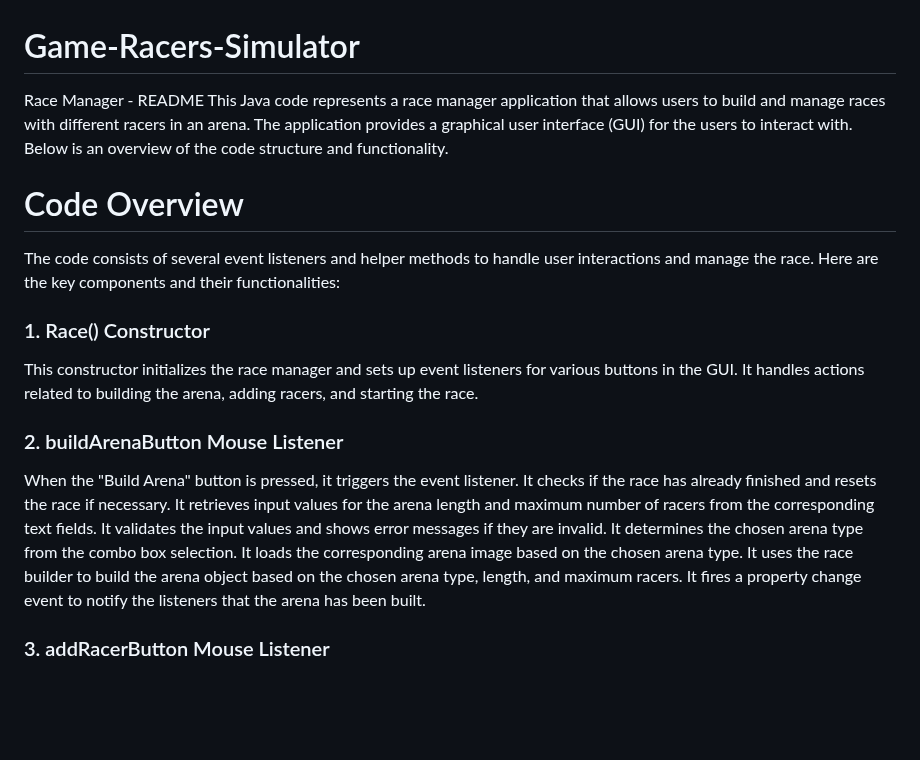
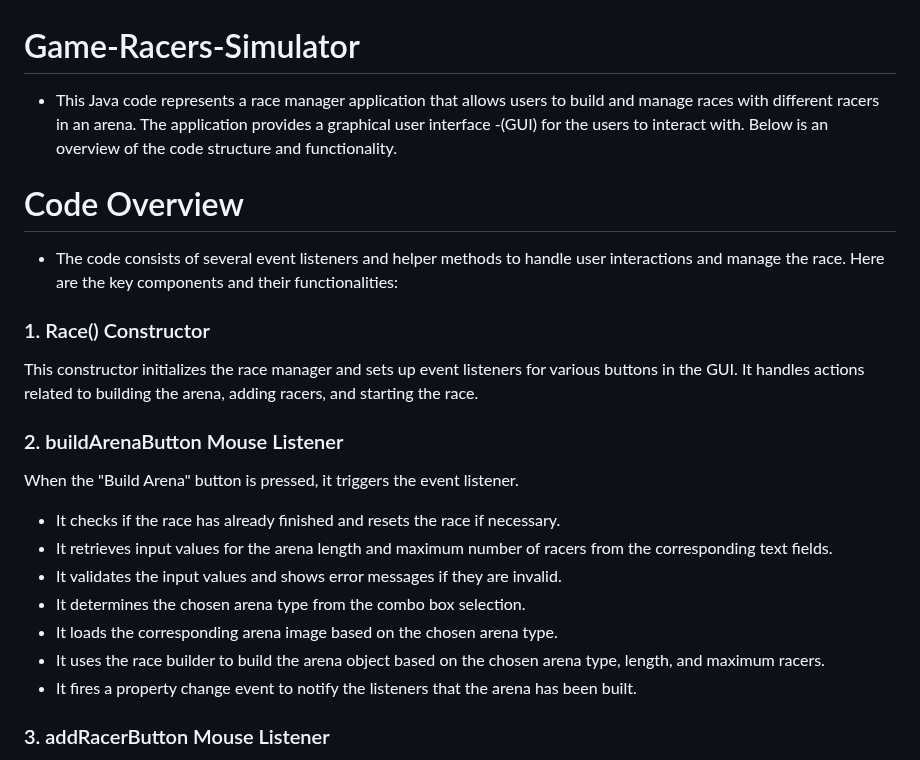
Before and after one commit to OrHava/Game-Racers-Simulator, a Markdown page: README.md, the part around the change. Drawn GitHub-style; blank space fills up the shorter version.

```diff
--- a/README.md
+++ b/README.md
@@ -1,22 +1,21 @@
 # Game-Racers-Simulator
-Race Manager - README
-This Java code represents a race manager application that allows users to build and manage races with different racers in an arena. The application provides a graphical user interface (GUI) for the users to interact with. Below is an overview of the code structure and functionality.
+- This Java code represents a race manager application that allows users to build and manage races with different racers in an arena. The application provides a graphical user interface -(GUI) for the users to interact with. Below is an overview of the code structure and functionality.
 
 # Code Overview
-The code consists of several event listeners and helper methods to handle user interactions and manage the race. Here are the key components and their functionalities:
+- The code consists of several event listeners and helper methods to handle user interactions and manage the race. Here are the key components and their functionalities:
 
 ### 1. Race() Constructor
 This constructor initializes the race manager and sets up event listeners for various buttons in the GUI.
 It handles actions related to building the arena, adding racers, and starting the race.
 ### 2. buildArenaButton Mouse Listener
 When the "Build Arena" button is pressed, it triggers the event listener.
-It checks if the race has already finished and resets the race if necessary.
-It retrieves input values for the arena length and maximum number of racers from the corresponding text fields.
-It validates the input values and shows error messages if they are invalid.
-It determines the chosen arena type from the combo box selection.
-It loads the corresponding arena image based on the chosen arena type.
-It uses the race builder to build the arena object based on the chosen arena type, length, and maximum racers.
-It fires a property change event to notify the listeners that the arena has been built.
+- It checks if the race has already finished and resets the race if necessary.
+- It retrieves input values for the arena length and maximum number of racers from the corresponding text fields.
+- It validates the input values and shows error messages if they are invalid.
+- It determines the chosen arena type from the combo box selection.
+- It loads the corresponding arena image based on the chosen arena type.
+- It uses the race builder to build the arena object based on the chosen arena type, length, and maximum racers.
+- It fires a property change event to notify the listeners that the arena has been built.
 ### 3. addRacerButton Mouse Listener
 When the "Add Racer" button is pressed, it triggers the event listener.
 It performs various checks and validations before adding a racer to the race.
```
